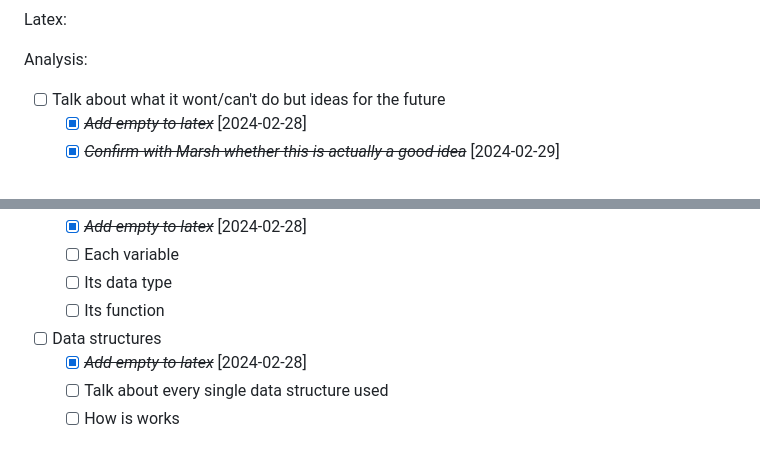
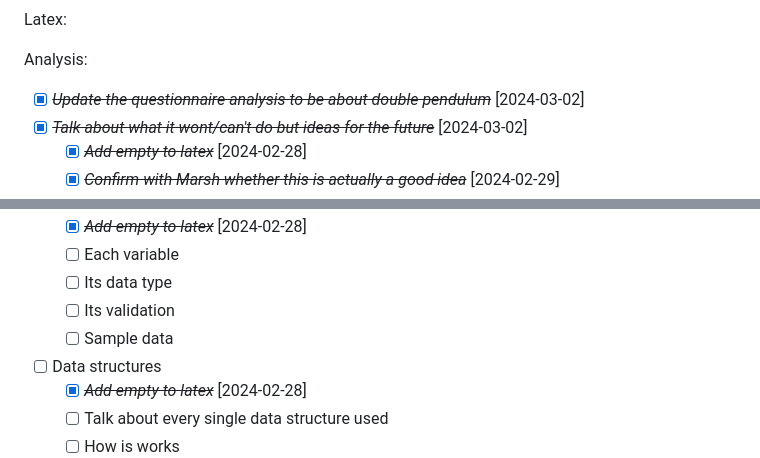
Before and after one commit to AMakelberge/PhysTeachNew, a Markdown page: TODO.md, 2 parts joined by grey strips. GitHub-like rendering.

Commit message:
finished Analysis

```diff
--- a/TODO.md
+++ b/TODO.md
@@ -60,6 +60,7 @@ To do:
 Latex:
 
 Analysis:
-- [ ] Talk about what it wont/can't do but ideas for the future
+- [X] ~~*Update the questionnaire analysis to be about double pendulum*~~ [2024-03-02]
+- [X] ~~*Talk about what it wont/can't do but ideas for the future*~~ [2024-03-02]
     - [X] ~~*Add empty to latex*~~ [2024-02-28]
     - [X] ~~*Confirm with Marsh whether this is actually a good idea*~~ [2024-02-29]
@@ -91,7 +92,8 @@ Design:
     - [X] ~~*Add empty to latex*~~ [2024-02-28]
     - [ ] Each variable
     - [ ] Its data type
-    - [ ] Its function
+    - [ ] Its validation
+    - [ ] Sample data
 - [ ] Data structures
     - [X] ~~*Add empty to latex*~~ [2024-02-28]
     - [ ] Talk about every single data structure used
```
Also changed, not shown: other parts of TODO.md (+2 -2 lines).
